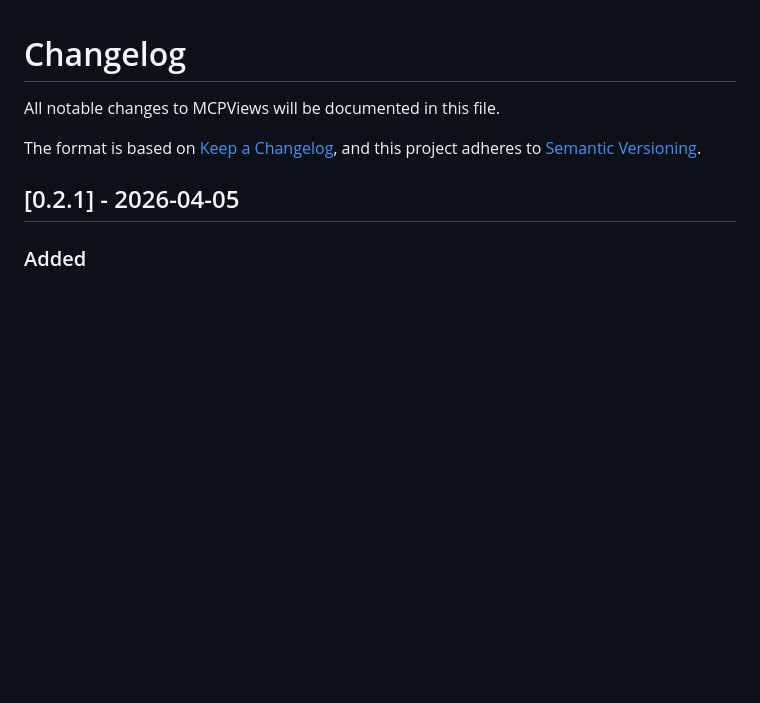
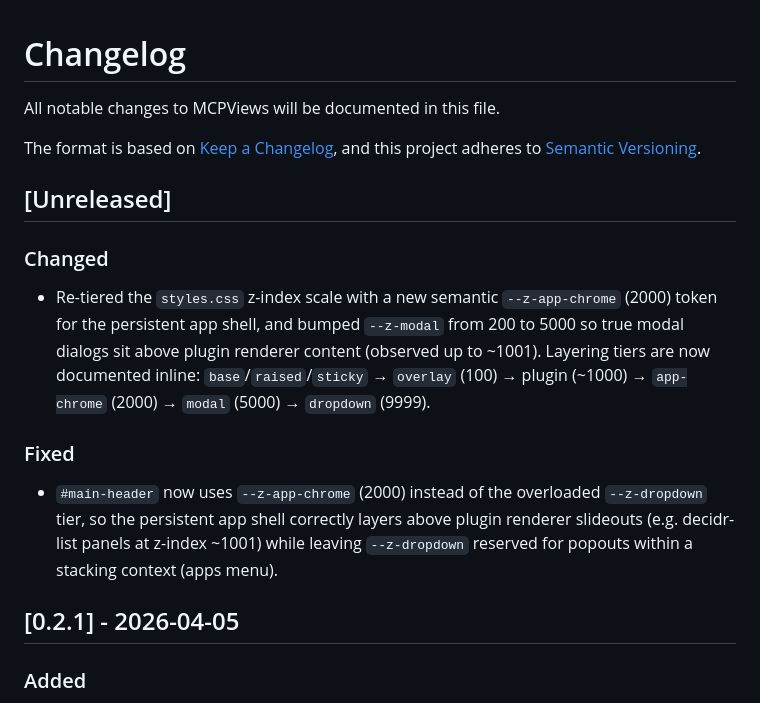
Before and after one commit to DeeJanuz/mcp-mux, a Markdown page: CHANGELOG.md, the part around the change. Drawn GitHub-style; blank space fills up the shorter version.

```diff
--- a/CHANGELOG.md
+++ b/CHANGELOG.md
@@ -4,6 +4,14 @@ All notable changes to MCPViews will be documented in this file.
 
 The format is based on [Keep a Changelog](https://keepachangelog.com/),
 and this project adheres to [Semantic Versioning](https://semver.org/).
+
+## [Unreleased]
+
+### Changed
+- Re-tiered the `styles.css` z-index scale with a new semantic `--z-app-chrome` (2000) token for the persistent app shell, and bumped `--z-modal` from 200 to 5000 so true modal dialogs sit above plugin renderer content (observed up to ~1001). Layering tiers are now documented inline: `base`/`raised`/`sticky` → `overlay` (100) → plugin (~1000) → `app-chrome` (2000) → `modal` (5000) → `dropdown` (9999).
+
+### Fixed
+- `#main-header` now uses `--z-app-chrome` (2000) instead of the overloaded `--z-dropdown` tier, so the persistent app shell correctly layers above plugin renderer slideouts (e.g. decidr-list panels at z-index ~1001) while leaving `--z-dropdown` reserved for popouts within a stacking context (apps menu).
 
 ## [0.2.1] - 2026-04-05
 
```
Also changed, not shown: docs/architecture.md (+1 -1 lines), docs/enhancements.md (+8 -2 lines).
